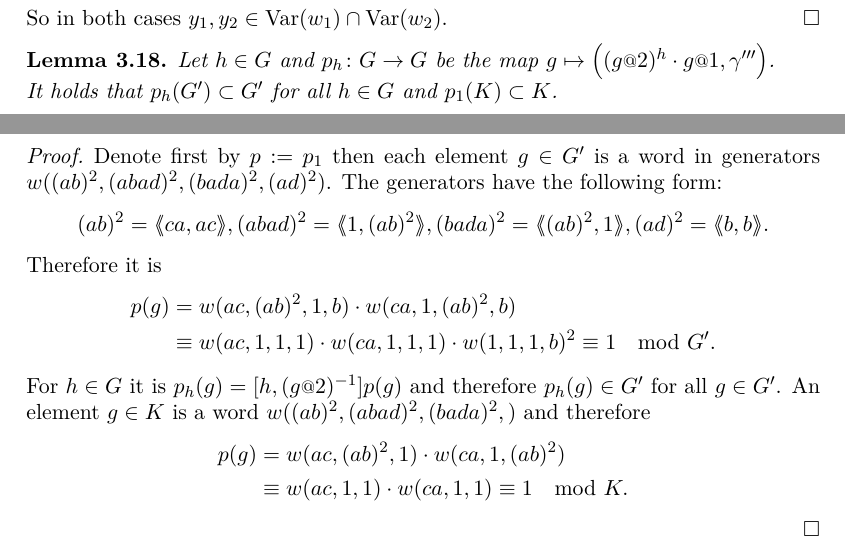
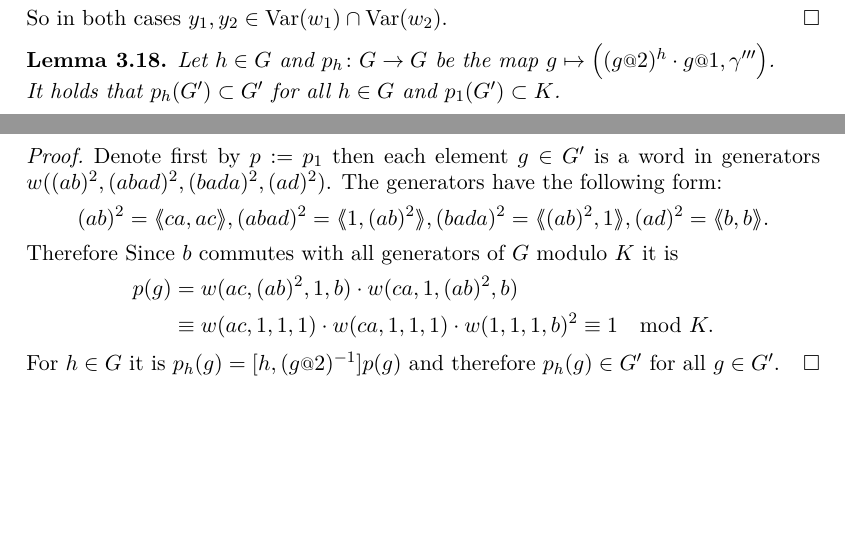
Before and after one commit to ThGroth/gap-equations, a LaTeX paper (CommutatorWidthGrigorchuk.tex): two parts of pages 9 and 10 of 14 before the commit and two parts of pages 9 and 10 of 13 after it, joined at a grey line, cut so that both start at the same text, the shorter picture padded with empty space. Compiled offline with pdfLaTeX.

Commit message:
Sharpened p_1(G') subset K

```diff
--- a/CommutatorWidthGrigorchuk.tex
+++ b/CommutatorWidthGrigorchuk.tex
@@ -620,22 +620,18 @@ Take $q_1,q_2 \in Q,n\geq3\in \NN$ arbitrary and define
 \begin{lem} \label{lem:productOfStatesIsInDerived}
  Let $h\in G$ and $p_h\colon G\to G$ be the map $g\mapsto \left((g\at{2})^{h}\cdot g\at{1},\gamma'''\right)$.
 
- It holds that $p_h(G')\subset G'$ for all $h\in G$ and $p_1(K)\subset K$.
+ It holds that $p_h(G')\subset G'$ for all $h\in G$ and $p_1(G')\subset K$.
 \end{lem}
 \begin{proof}
  Denote first by $p:=p_1$ then
  each element $g\in G'$ is a word in generators $w((ab)^2,(abad)^2,(bada)^2,(ad)^2)$.
  The generators have the following form:
  \[(ab)^2=\pair{ca,ac}, (abad)^2 = \pair{1,(ab)^2}, (bada)^2=\pair{(ab)^2,1}, (ad)^2=\pair{b,b}.\]
- Therefore it is
+ Therefore Since $b$ commutes with all generators of $G$ modulo $K$ it is
  \begin{align*}
-  p(g) &= w(ac,(ab)^2,1,b) \cdot w(ca,1,(ab)^2,b)\\ &\equiv w(ac,1,1,1) \cdot w(ca,1,1,1) \cdot w(1,1,1,b)^2 \equiv 1 \mod G'.
+  p(g) &= w(ac,(ab)^2,1,b) \cdot w(ca,1,(ab)^2,b)\\ &\equiv w(ac,1,1,1) \cdot w(ca,1,1,1) \cdot w(1,1,1,b)^2 \equiv 1 \mod K.
  \end{align*}
  For $h\in G$ it is $p_h(g)=[h,(g\at{2})^{-1}]p(g)$ and therefore $p_h(g)\in G'$ for all $g\in G'$.
- An element $g\in K$ is a word $w((ab)^2,(abad)^2,(bada)^2,)$ and therefore
- \begin{align*}
-  p(g) &= w(ac,(ab)^2,1) \cdot w(ca,1,(ab)^2)\\ &\equiv w(ac,1,1) \cdot w(ca,1,1) \equiv 1 \mod K.
- \end{align*}
 \end{proof}
 \begin{lem} \label{lem:pIsDefinedModK'}
  The map
```
Also changed, not shown: CommutatorWidthGrigorchuk.tex (2 more changed lines).
